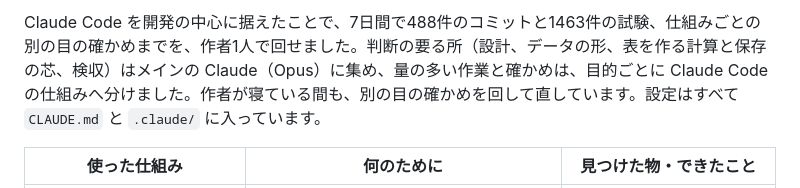
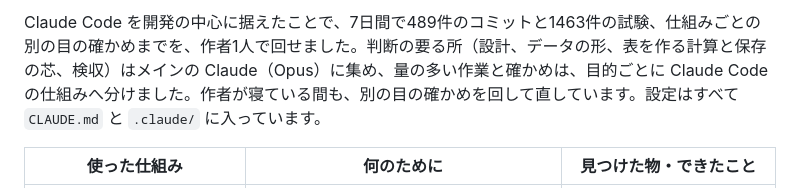
Before and after one commit to KAPI-cOde/KaigoShiftVoice, a Markdown page: README.md, the part around one of its changes. GitHub-like rendering.

Commit message:
README のいちばん上の写真を、返事にマウスを乗せて変わったマスが光る今の画面に替え、コミット数を489件に直す
Co-Authored-By: Claude Opus 5.5 <noreply@anthropic.com>

```diff
--- a/README.md
+++ b/README.md
@@ -161,5 +161,5 @@ Claude Haiku 5.5 は一言を決まった型に読み、アプリがそれを、
 
-Claude Code を開発の中心に据えたことで、7日間で488件のコミットと1463件の試験、仕組みごとの別の目の確かめまでを、作者1人で回せました。判断の要る所（設計、データの形、表を作る計算と保存の芯、検収）はメインの Claude（Opus）に集め、量の多い作業と確かめは、目的ごとに Claude Code の仕組みへ分けました。作者が寝ている間も、別の目の確かめを回して直しています。設定はすべて `CLAUDE.md` と `.claude/` に入っています。
+Claude Code を開発の中心に据えたことで、7日間で489件のコミットと1463件の試験、仕組みごとの別の目の確かめまでを、作者1人で回せました。判断の要る所（設計、データの形、表を作る計算と保存の芯、検収）はメインの Claude（Opus）に集め、量の多い作業と確かめは、目的ごとに Claude Code の仕組みへ分けました。作者が寝ている間も、別の目の確かめを回して直しています。設定はすべて `CLAUDE.md` と `.claude/` に入っています。
 
 | 使った仕組み | 何のために | 見つけた物・できたこと |
 |---|---|---|
```
Also changed, not shown: other parts of README.md (+2 -2 lines), docs/details.md (+1 -1 lines), docs/images/main.png.
